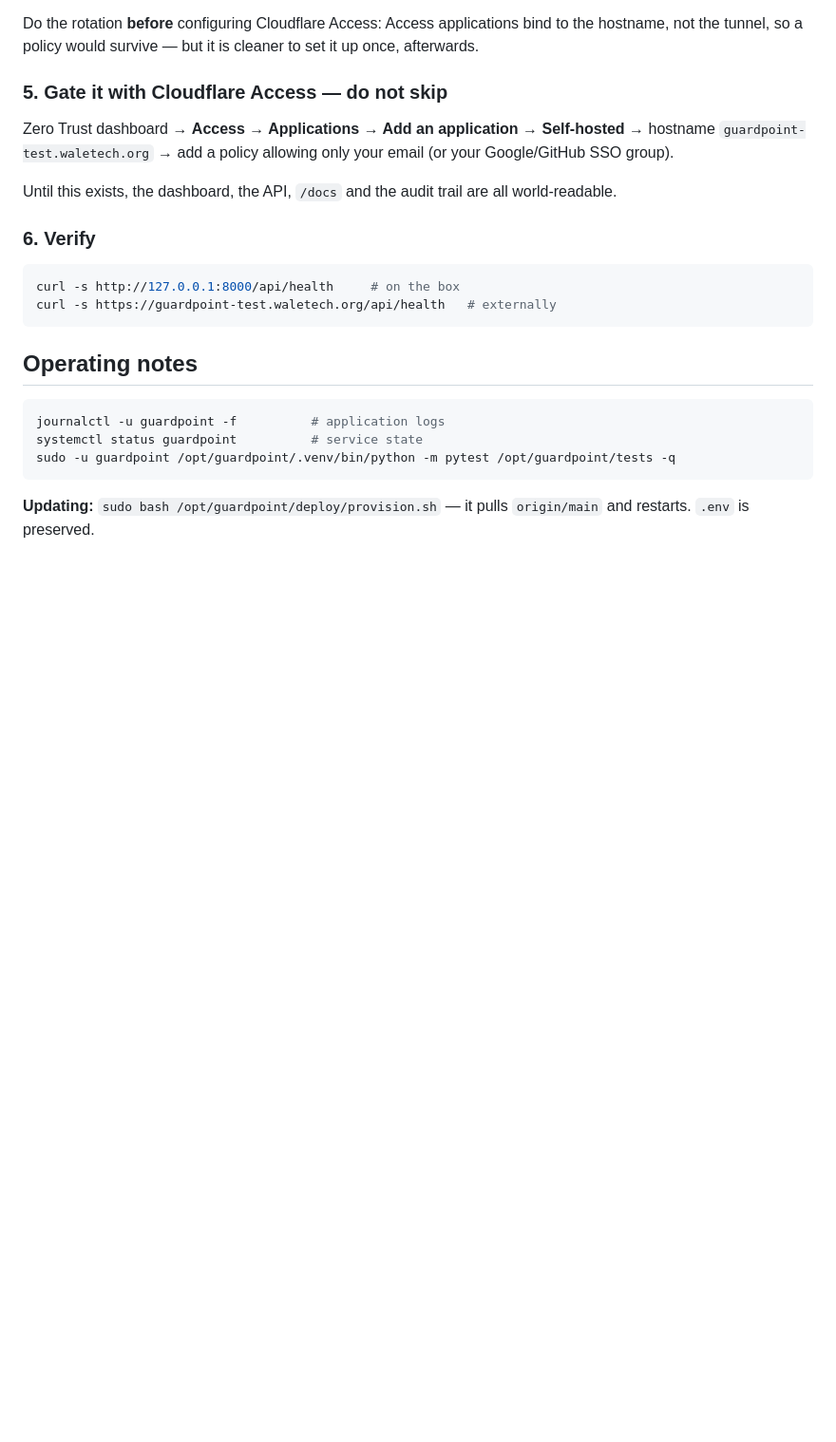
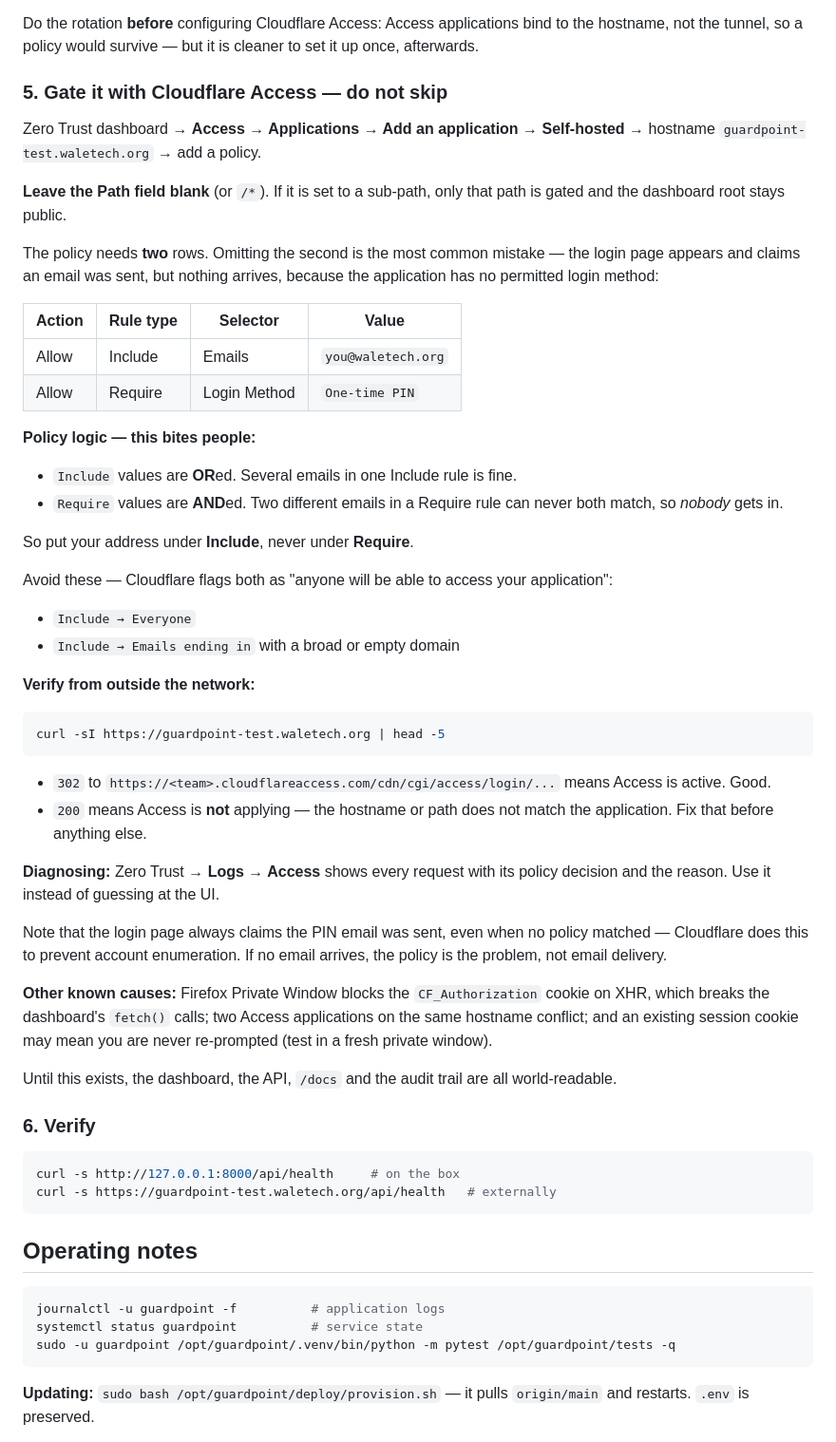
Before and after one commit to adewaleolalekan/GuardPoint, a Markdown page: deploy/README.md, the part around the change. Shown at 95% size. Rendered like a GitHub page; blank space fills up the shorter version.

Commit message:
docs(deploy): correct the Cloudflare Access policy instructions
The previous step said only 'add a policy allowing your email', which
omits the Require -> Login Method -> One-time PIN row. Without it the app
has no permitted login method, so the login page appears, claims a code
was sent, and never delivers one.

Also document the policy logic that silently locks everyone out (Include
is ORed, Require is ANDed), the blank Path field, the curl check that
distinguishes 'not protected' from 'policy problem', and Access logs as
the diagnostic.

Co-authored-by: openhands <openhands@all-hands.dev>

````diff
--- a/deploy/README.md
+++ b/deploy/README.md
@@ -166,8 +166,56 @@ survive — but it is cleaner to set it up once, afterwards.
 ### 5. Gate it with Cloudflare Access — do not skip
 
 Zero Trust dashboard → **Access → Applications → Add an application →
-Self-hosted** → hostname `guardpoint-test.waletech.org` → add a policy
-allowing only your email (or your Google/GitHub SSO group).
+Self-hosted** → hostname `guardpoint-test.waletech.org` → add a policy.
+
+**Leave the Path field blank** (or `/*`). If it is set to a sub-path, only
+that path is gated and the dashboard root stays public.
+
+The policy needs **two** rows. Omitting the second is the most common
+mistake — the login page appears and claims an email was sent, but nothing
+arrives, because the application has no permitted login method:
+
+| Action | Rule type | Selector | Value |
+| --- | --- | --- | --- |
+| Allow | Include | Emails | `you@waletech.org` |
+| Allow | Require | Login Method | `One-time PIN` |
+
+**Policy logic — this bites people:**
+
+* `Include` values are **OR**ed. Several emails in one Include rule is fine.
+* `Require` values are **AND**ed. Two different emails in a Require rule can
+  never both match, so *nobody* gets in.
+
+So put your address under **Include**, never under **Require**.
+
+Avoid these — Cloudflare flags both as "anyone will be able to access your
+application":
+
+* `Include → Everyone`
+* `Include → Emails ending in` with a broad or empty domain
+
+**Verify from outside the network:**
+
+```bash
+curl -sI https://guardpoint-test.waletech.org | head -5
+```
+
+* `302` to `https://<team>.cloudflareaccess.com/cdn/cgi/access/login/...`
+  means Access is active. Good.
+* `200` means Access is **not** applying — the hostname or path does not
+  match the application. Fix that before anything else.
+
+**Diagnosing:** Zero Trust → **Logs → Access** shows every request with its
+policy decision and the reason. Use it instead of guessing at the UI.
+
+Note that the login page always claims the PIN email was sent, even when no
+policy matched — Cloudflare does this to prevent account enumeration. If no
+email arrives, the policy is the problem, not email delivery.
+
+**Other known causes:** Firefox Private Window blocks the `CF_Authorization`
+cookie on XHR, which breaks the dashboard's `fetch()` calls; two Access
+applications on the same hostname conflict; and an existing session cookie
+may mean you are never re-prompted (test in a fresh private window).
 
 Until this exists, the dashboard, the API, `/docs` and the audit trail are
 all world-readable.
````
